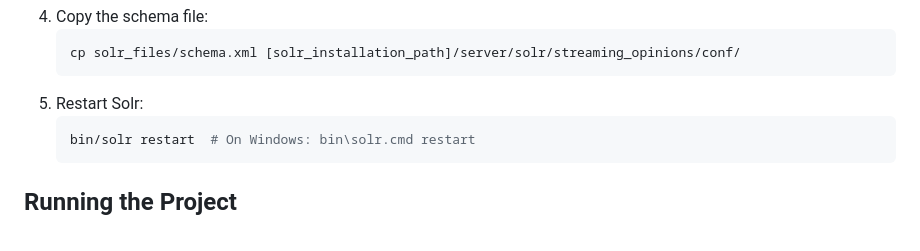
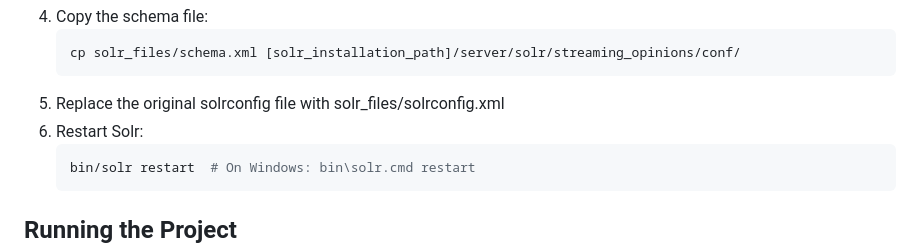
Before and after one commit to Alaneel/SC4021, a Markdown page: README.md, the part around the change. Rendered like a GitHub page.

Commit message:
Added a step for solrconfig replacement for spellcheck

````diff
--- a/README.md
+++ b/README.md
@@ -80,7 +80,8 @@ Replace the placeholder values with your actual Reddit API credentials.
    ```bash
    cp solr_files/schema.xml [solr_installation_path]/server/solr/streaming_opinions/conf/
    ```
-5. Restart Solr:
+5. Replace the original solrconfig file with solr_files/solrconfig.xml
+6. Restart Solr:
    ```bash
    bin/solr restart  # On Windows: bin\solr.cmd restart
    ```
````
